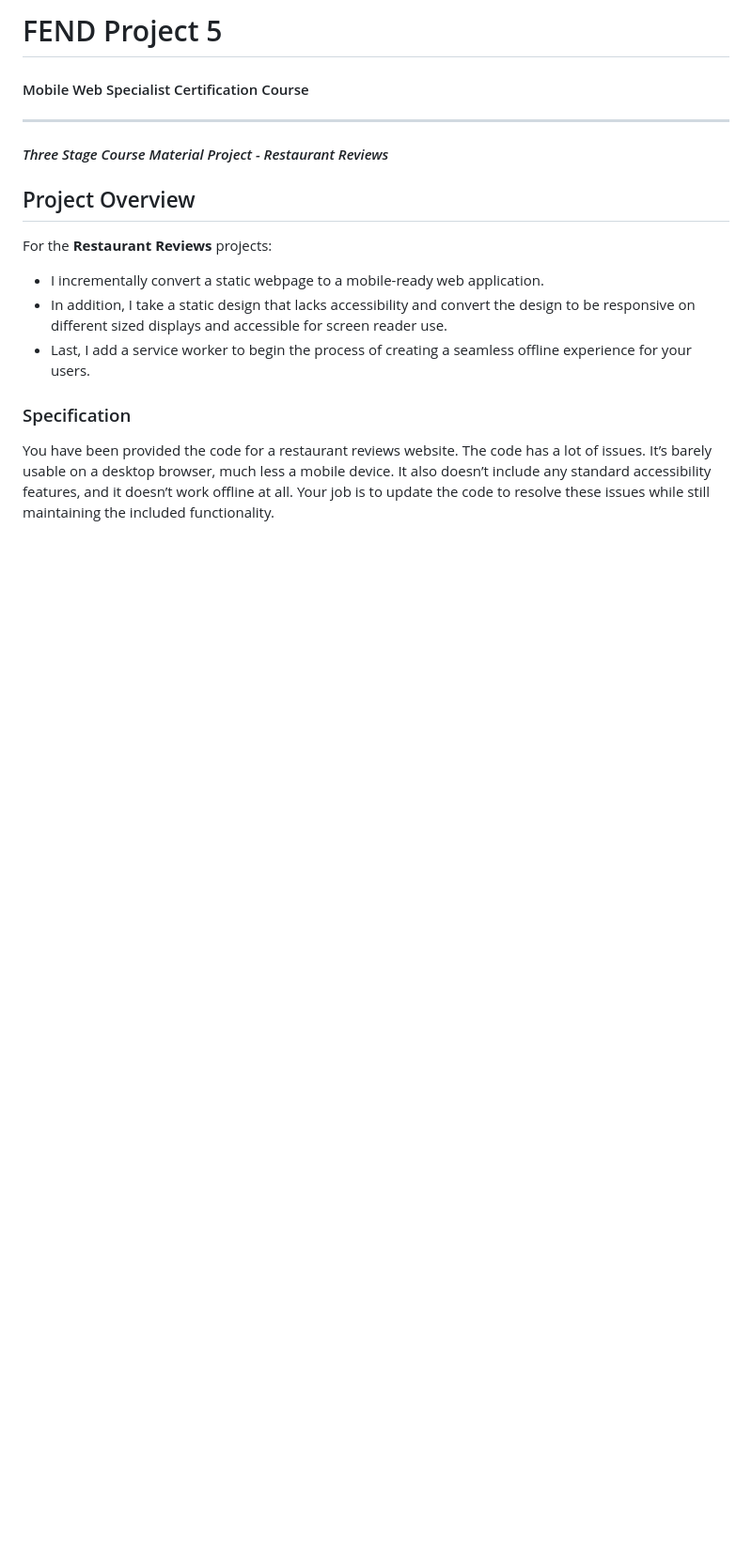
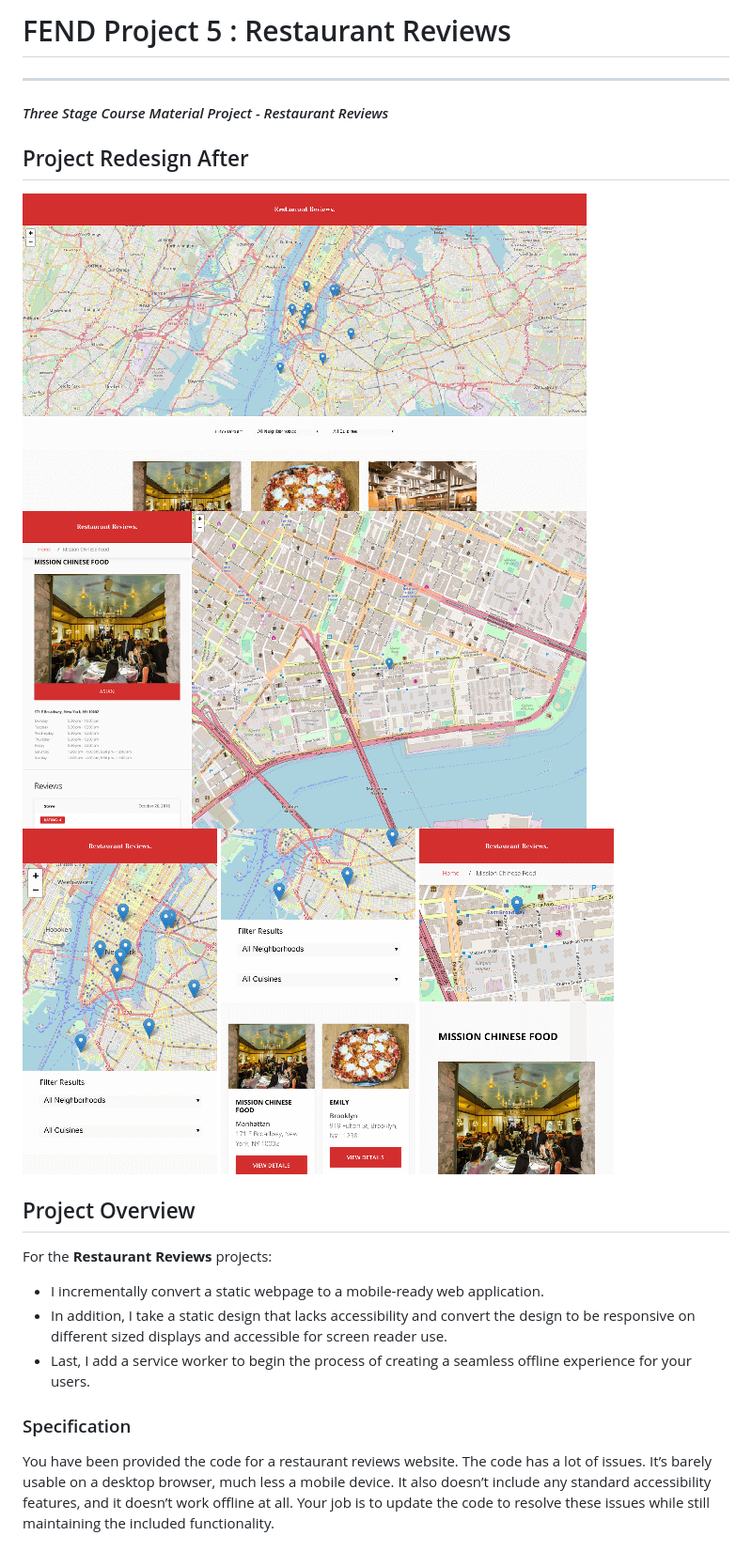
Before and after one commit to hello-antonio/FEND-restaurant-reviews-app, a Markdown page: README.md, the part around the change. Shown: that part at 94% size. GitHub-like rendering; pictures changed too: img/desktop-restaurant.png (added), img/desktop.png (added), img/mobile-restaurant.png (added); blank space fills up the shorter version.

Commit message:
add screenshots

```diff
--- a/README.md
+++ b/README.md
@@ -1,8 +1,13 @@
-# FEND Project 5
-#### Mobile Web Specialist Certification Course
+# FEND Project 5 : Restaurant Reviews
 ---
 #### _Three Stage Course Material Project - Restaurant Reviews_
 
+## Project Redesign After
+![Desktop website](img/desktop.png)
+![Desktop website](img/desktop-restaurant.png)
+![Mobile website](img/mobile.png)
+![Mobile website](img/mobile2.png)
+![Mobile website](img/mobile-restaurant.png)
 ## Project Overview
 
 For the **Restaurant Reviews** projects:
```
Also changed, not shown: 1 other file.
